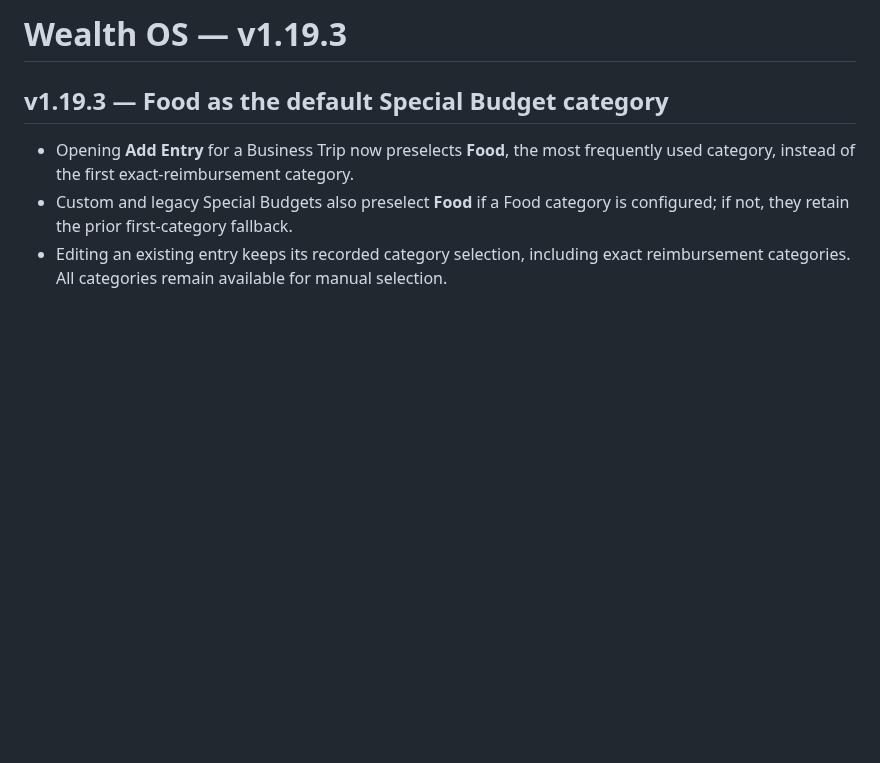
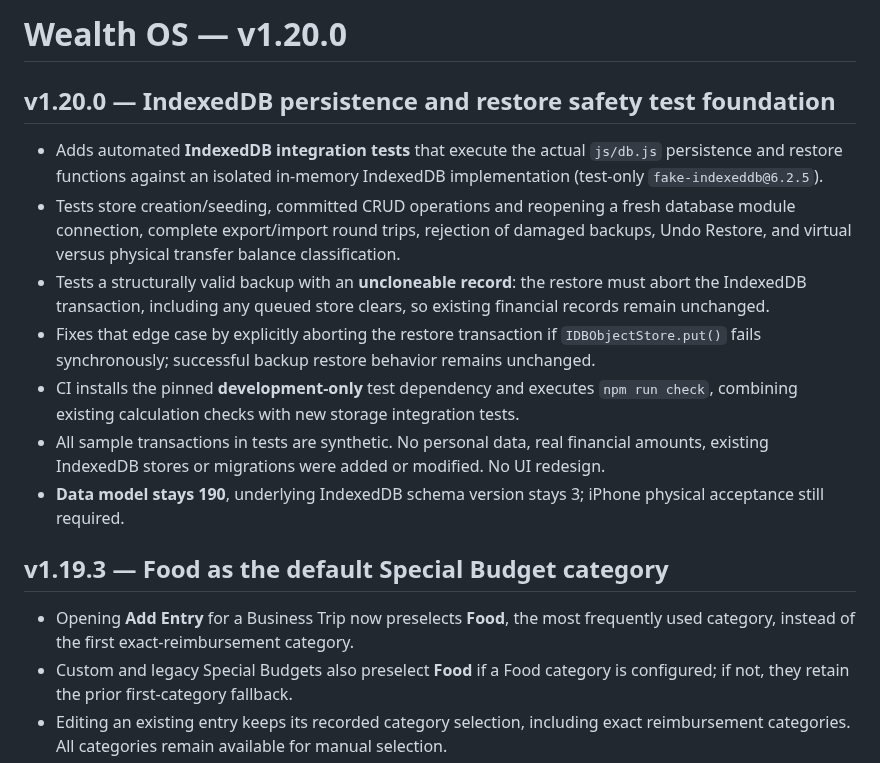
Before and after one commit to YabaCodes/wealth-os, a Markdown page: README.md, the part around the change. Rendered like a GitHub page; blank space fills up the shorter version.

Commit message:
v1.20.0: update README.md release identity

```diff
--- a/README.md
+++ b/README.md
@@ -1,4 +1,16 @@
-# Wealth OS — v1.19.3
+# Wealth OS — v1.20.0
+
+## v1.20.0 — IndexedDB persistence and restore safety test foundation
+
+- Adds automated **IndexedDB integration tests** that execute the actual `js/db.js` persistence and restore functions against an isolated in-memory IndexedDB implementation (test-only `fake-indexeddb@6.2.5`).
+- Tests store creation/seeding, committed CRUD operations and reopening a fresh database module connection, complete export/import round trips, rejection of damaged backups, Undo Restore, and virtual versus physical transfer balance classification.
+- Tests a structurally valid backup with an **uncloneable record**: the restore must abort the IndexedDB transaction, including any queued store clears, so existing financial records remain unchanged.
+- Fixes that edge case by explicitly aborting the restore transaction if `IDBObjectStore.put()` fails synchronously; successful backup restore behavior remains unchanged.
+- CI installs the pinned **development-only** test dependency and executes `npm run check`, combining existing calculation checks with new storage integration tests.
+- All sample transactions in tests are synthetic. No personal data, real financial amounts, existing IndexedDB stores or migrations were added or modified. No UI redesign.
+- **Data model stays 190**, underlying IndexedDB schema version stays 3; iPhone physical acceptance still required.
+
+
 
 ## v1.19.3 — Food as the default Special Budget category
 
```
